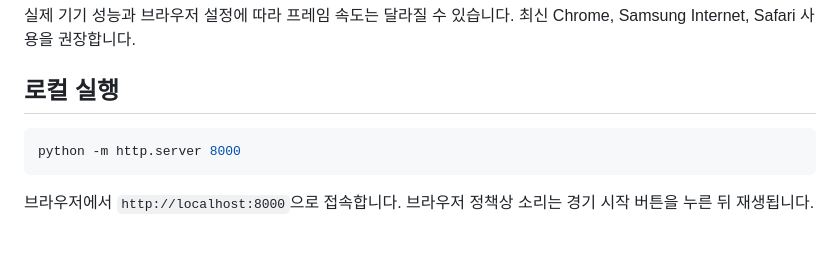
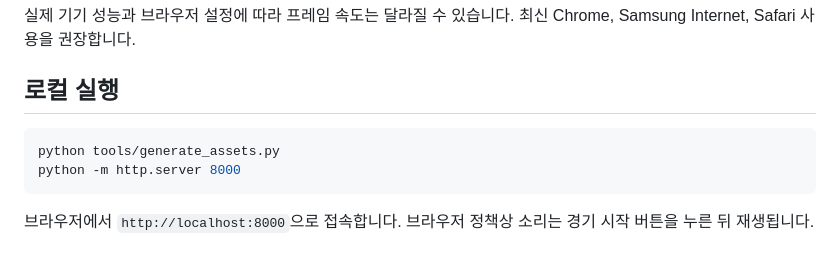
Before and after one commit to socialkim/jangsoccer, a Markdown page: README.md, the part around the change. Drawn GitHub-style.

Commit message:
Document mobile testing and deployment setup

````diff
--- a/README.md
+++ b/README.md
@@ -76,6 +76,7 @@ Chromium 모바일 에뮬레이션 환경에서 390×844 화면을 기준으로
 ## 로컬 실행
 
 ```bash
+python tools/generate_assets.py
 python -m http.server 8000
 ```
 
````
